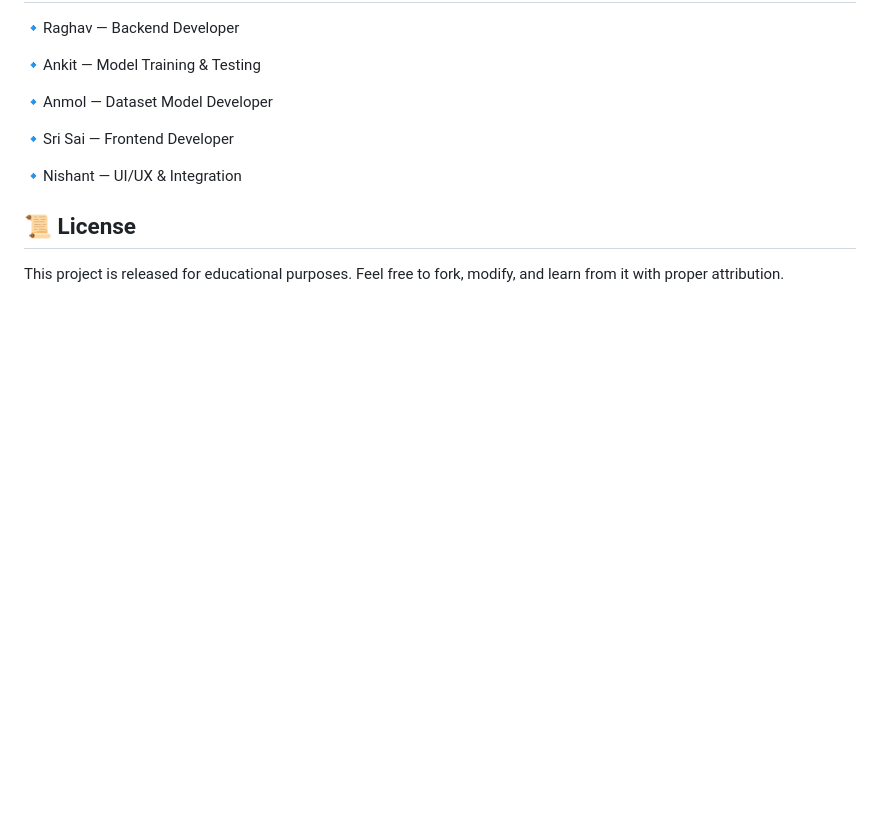
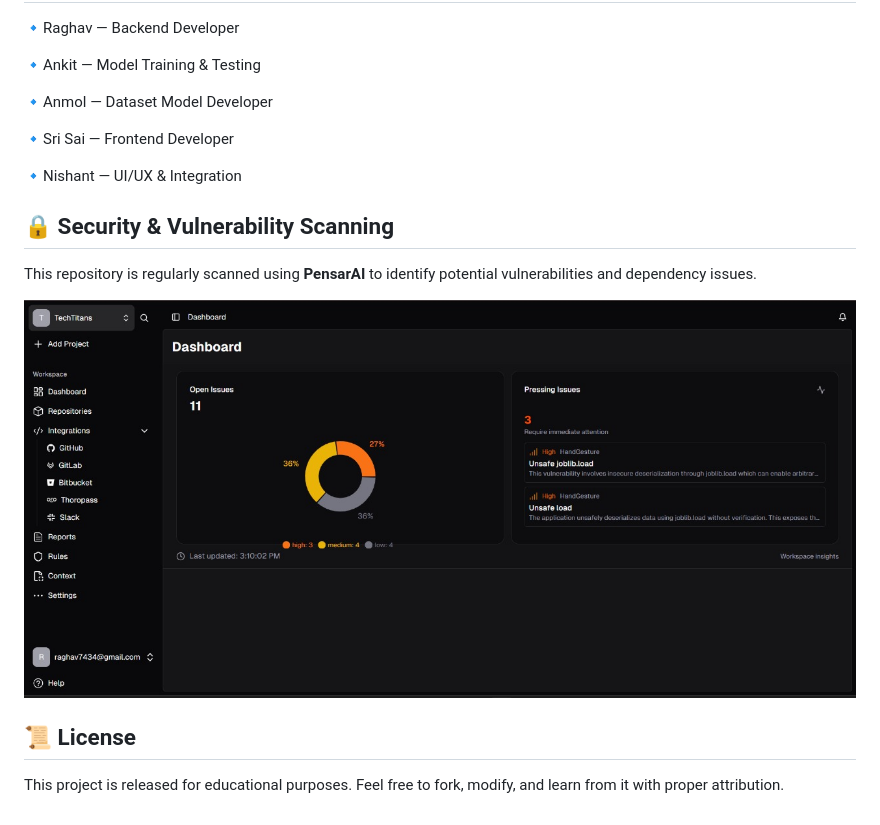
Before and after one commit to RaghavXE/HandGesture, a Markdown page: README.md, the part around the change. Rendered like a GitHub page; blank space fills up the shorter version.

```diff
--- a/README.md
+++ b/README.md
@@ -117,6 +117,16 @@ The project also includes a **simple web interface** for demonstrations, making
   🔹Nishant — UI/UX & Integration
 
 
+## 🔒 Security & Vulnerability Scanning
+
+  This repository is regularly scanned using **PensarAI** to identify potential vulnerabilities and dependency issues.
+
+
+  ![Pensar Scan Results](WhatsApp%20Image%202025-08-31%20at%2015.10.32_eef2402d.jpg)
+
+
+
+
 ## 📜 License
 
 
```
